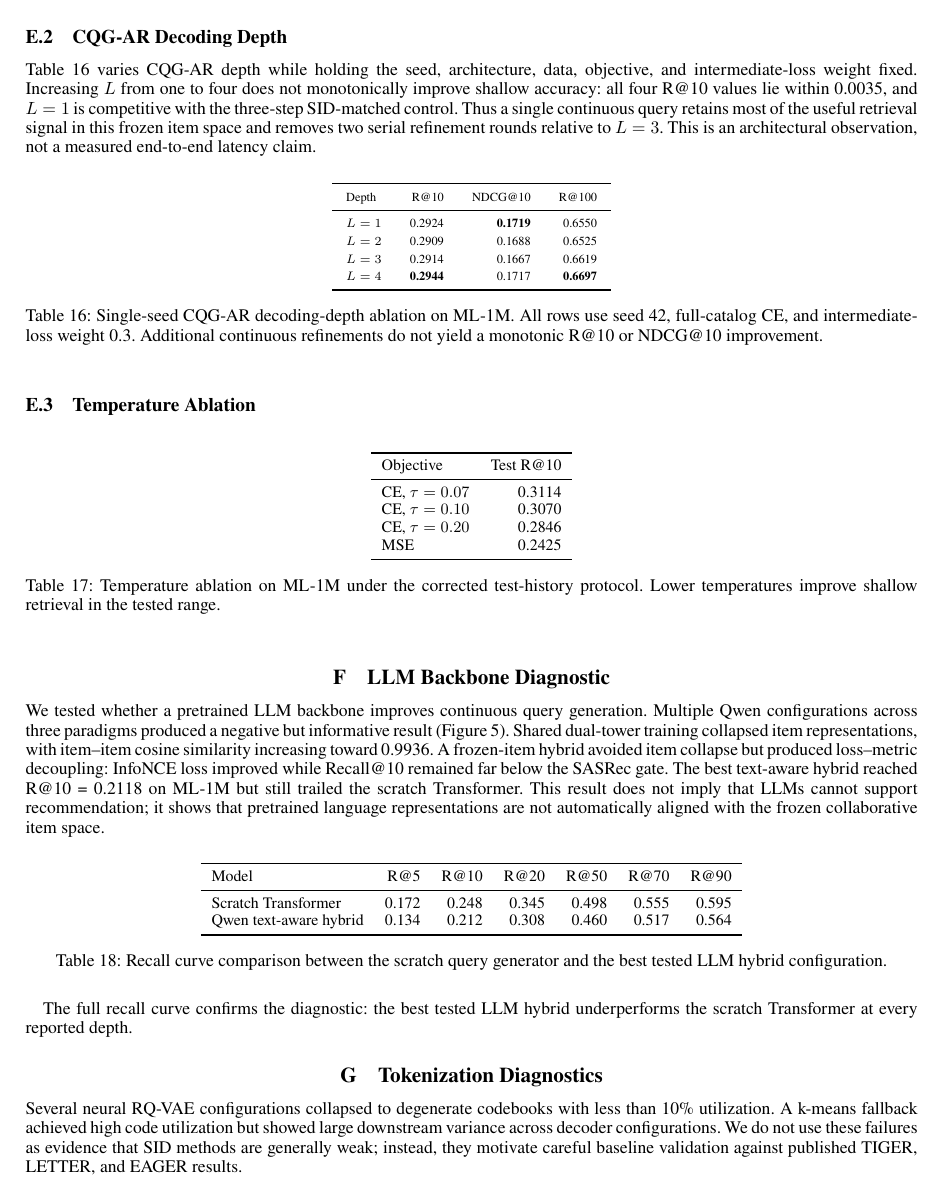
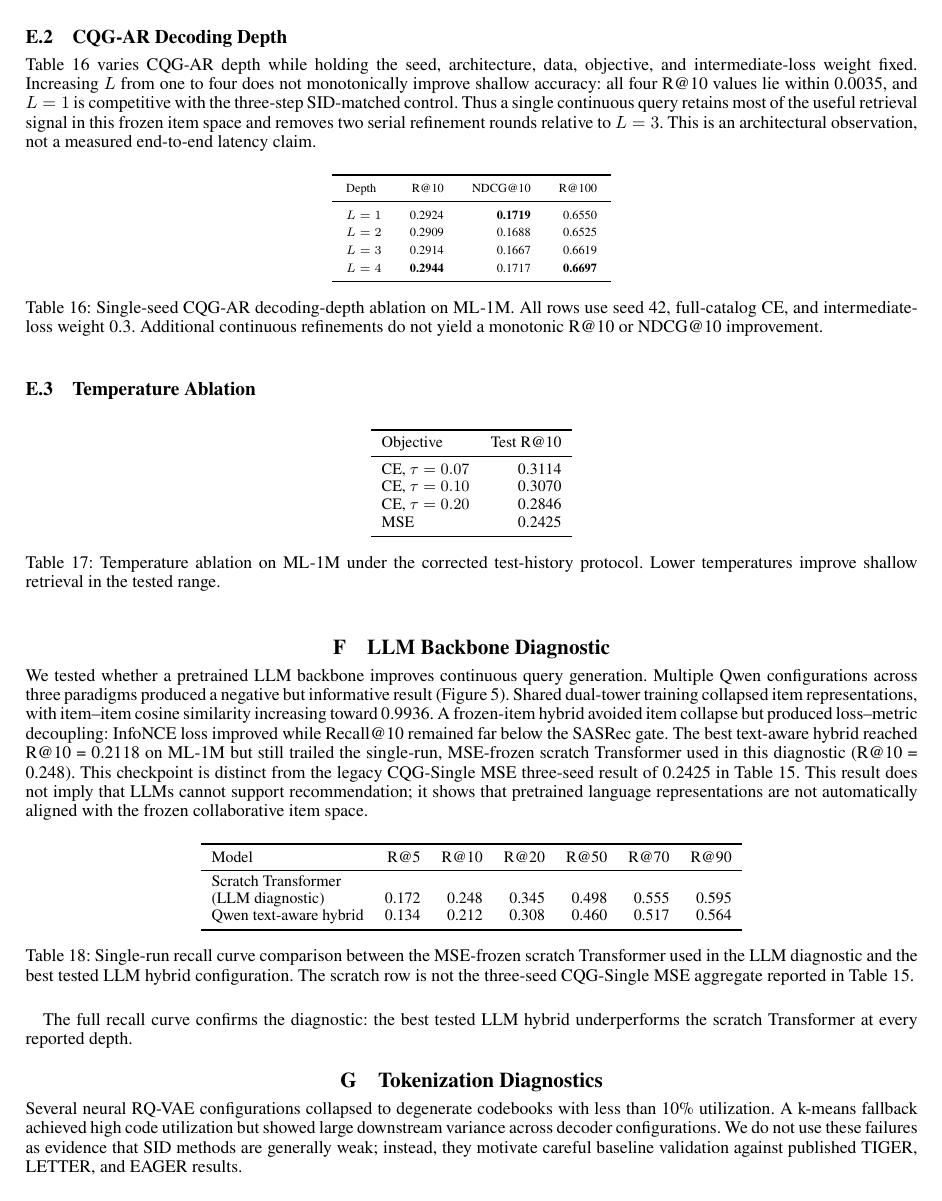
Before and after one commit to YuSun798/beyond_semantic_ids, a LaTeX paper (AnonymousSubmission2027.tex): page 16 of 17. Compiled offline with pdfLaTeX.

Commit message:
Clarify crossover metric and LLM diagnostic baseline

```diff
--- a/AnonymousSubmission2027.tex
+++ b/AnonymousSubmission2027.tex
@@ -1099,7 +1099,10 @@ dual-tower training collapsed item representations, with item--item cosine
 similarity increasing toward 0.9936. A frozen-item hybrid avoided item
 collapse but produced loss--metric decoupling: InfoNCE loss improved while
 Recall@10 remained far below the SASRec gate. The best text-aware hybrid
-reached R@10 = 0.2118 on ML-1M but still trailed the scratch Transformer.
+reached R@10 = 0.2118 on ML-1M but still trailed the single-run, MSE-frozen
+scratch Transformer used in this diagnostic (R@10 = 0.248). This checkpoint
+is distinct from the legacy CQG-Single MSE three-seed result of 0.2425 in
+Table~\ref{tab:loss}.
 This result does not imply that LLMs cannot support recommendation; it shows
 that pretrained language representations are not automatically aligned with
 the frozen collaborative item space.
@@ -1109,7 +1112,10 @@ the frozen collaborative item space.
 \includegraphics[width=0.72\textwidth]{Figures/fig4_llm_diagnostic.pdf}
 \caption{LLM backbone diagnostics. Pretrained language backbones do not
 automatically align with the frozen collaborative item space; the best
-text-aware Qwen hybrid still trails the scratch query Transformer.}
+text-aware Qwen hybrid still trails the single-run, MSE-frozen scratch query
+Transformer used in this diagnostic (R@10 = 0.248). This checkpoint is
+separate from the three-seed CQG-Single MSE result in
+Table~\ref{tab:loss}.}
 \label{fig:llm_diagnostic}
 \end{figure}
 
@@ -1120,11 +1126,14 @@ text-aware Qwen hybrid still trails the scratch query Transformer.}
 \toprule
 Model & R@5 & R@10 & R@20 & R@50 & R@70 & R@90 \\
 \midrule
-Scratch Transformer & 0.172 & 0.248 & 0.345 & 0.498 & 0.555 & 0.595 \\
+\shortstack[l]{Scratch Transformer\\(LLM diagnostic)} & 0.172 & 0.248 & 0.345 & 0.498 & 0.555 & 0.595 \\
 Qwen text-aware hybrid & 0.134 & 0.212 & 0.308 & 0.460 & 0.517 & 0.564 \\
 \bottomrule
 \end{tabular}
-\caption{Recall curve comparison between the scratch query generator and the best tested LLM hybrid configuration.}
+\caption{Single-run recall curve comparison between the MSE-frozen scratch
+Transformer used in the LLM diagnostic and the best tested LLM hybrid
+configuration. The scratch row is not the three-seed CQG-Single MSE aggregate
+reported in Table~\ref{tab:loss}.}
 \label{tab:llmcurve}
 \end{table}
 
```
Also changed, not shown: Figures/fig4_llm_diagnostic.pdf, AnonymousSubmission2027.tex (2 more changed lines), 1 other file.
